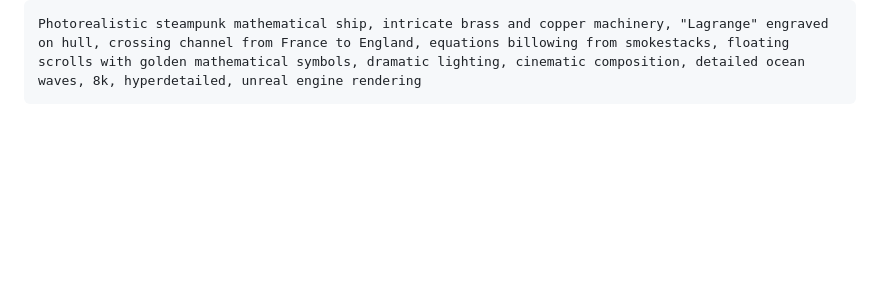
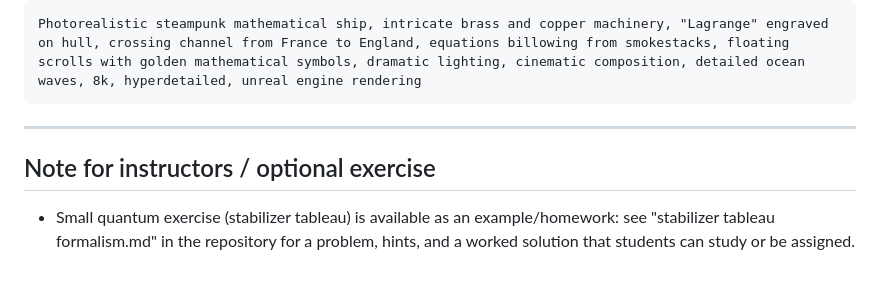
Before and after one commit to DavidEngland/clifford, a Markdown page: Fast Track/steampunk.md, the part around the change. GitHub-like rendering; blank space fills up the shorter version.

````diff
--- a/Fast Track/steampunk.md
+++ b/Fast Track/steampunk.md
@@ -160,3 +160,8 @@ A highly detailed cinematic scene of a brass and copper steampunk ship named "La
 ```
 Photorealistic steampunk mathematical ship, intricate brass and copper machinery, "Lagrange" engraved on hull, crossing channel from France to England, equations billowing from smokestacks, floating scrolls with golden mathematical symbols, dramatic lighting, cinematic composition, detailed ocean waves, 8k, hyperdetailed, unreal engine rendering
 ```
+
+---
+
+## Note for instructors / optional exercise
+- Small quantum exercise (stabilizer tableau) is available as an example/homework: see "stabilizer tableau formalism.md" in the repository for a problem, hints, and a worked solution that students can study or be assigned.
````
Also changed, not shown: Fast Track/stabilizer tableau formalism.md (added, +77 -0 lines), stabilizer tableau formalism.md (added, +71 -0 lines).
